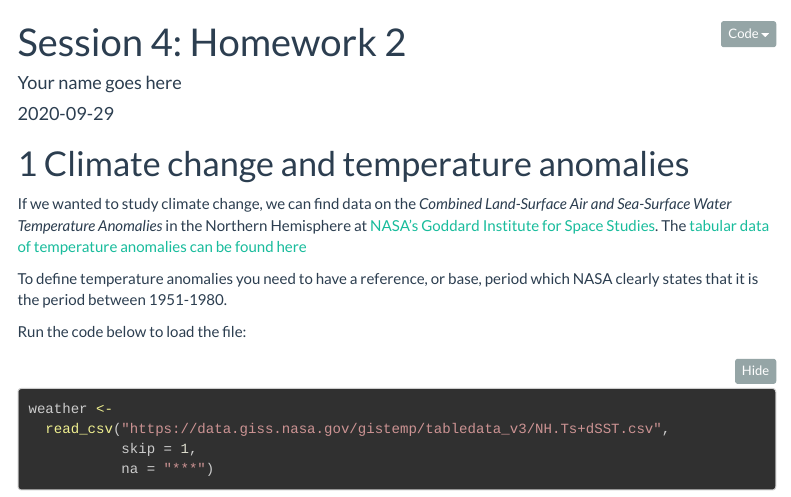
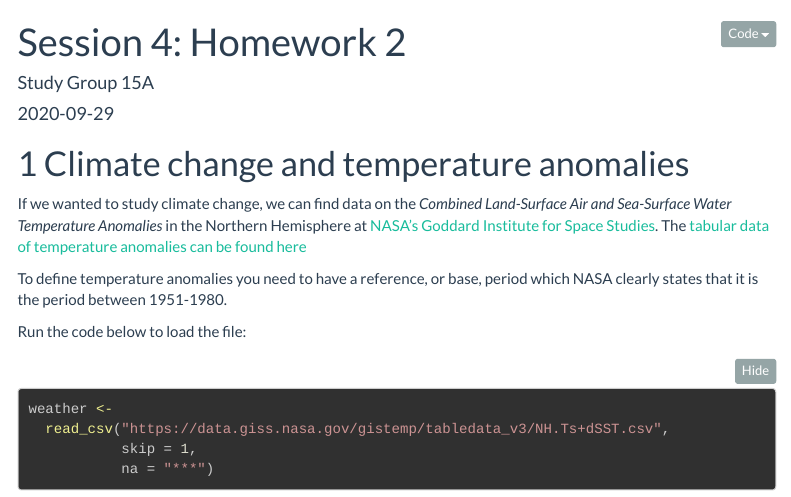
Before and after one commit to PhilippNiebuhr/Homework2new, an R Markdown document (homework2.Rmd): the page in a window 1100 px wide, from its top. Rendered offline with R 4.5, knitr and Pandoc, with nearby package versions; some code elsewhere in the file could not run offline; menus at the side of the page are left out; long lines of code are wrapped; column names are cleaned by a stand-in for the janitor package.

Commit message:
intial commit

```diff
--- a/homework2.Rmd
+++ b/homework2.Rmd
@@ -1,6 +1,6 @@
 ---
 title: "Session 4: Homework 2"
-author: "Your name goes here"
+author: "Study Group 15A"
 date: "`r Sys.Date()`"
 output:
   html_document:
```
